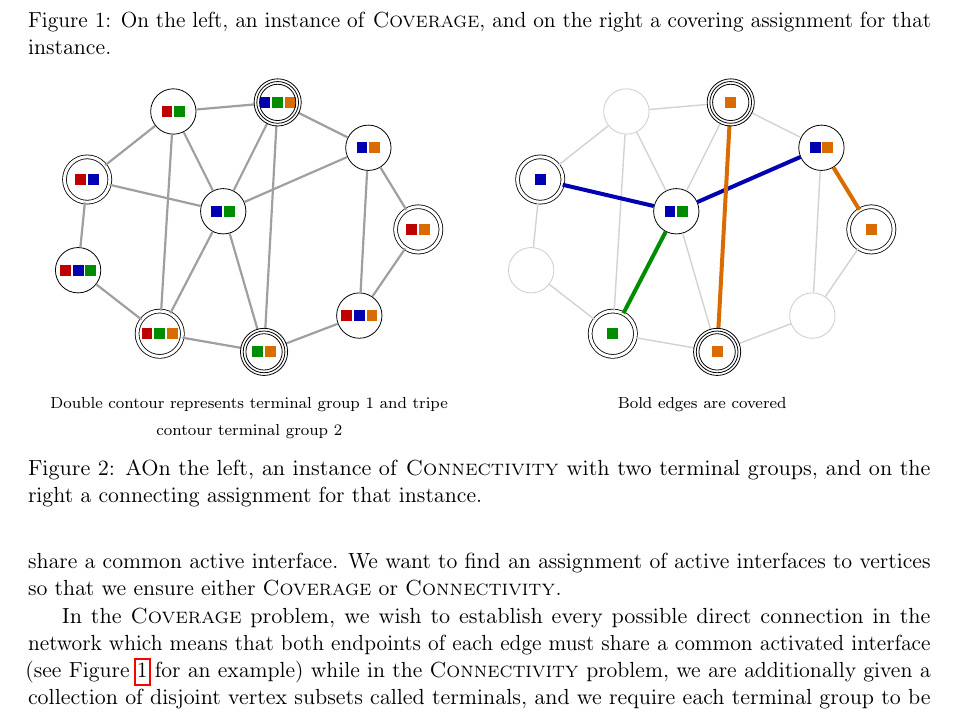
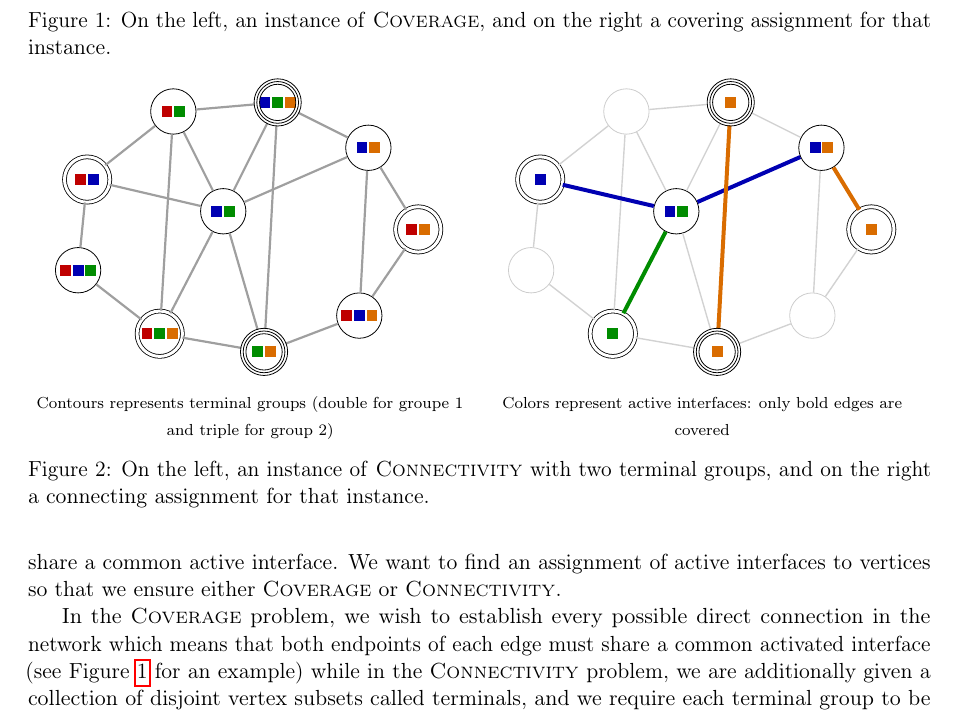
Before and after one commit to MSzyfel/Polylogarithmic-Approximation-for-Covering-and-Connecting-Multi-Interface-Networks, a LaTeX paper (main_arxiv.tex, which reads figures/connection-illustration.tex, sections/introduction.tex): part of page 2 of 14, cut so that both start at the same text. Compiled offline with pdfLaTeX.

Commit message:
corrected captions

```diff
--- a/figures/connection-illustration.tex
+++ b/figures/connection-illustration.tex
@@ -98,7 +98,7 @@
 \end{tikzpicture}
 
 \vspace{1mm}
-{\scriptsize Double contour represents terminal group 1 and tripe contour terminal group 2}
+{\scriptsize Contours represents terminal groups (double for groupe 1 and triple for group 2)}
 \end{minipage}
 \hfill
 \begin{minipage}[t]{0.49\linewidth}
@@ -176,5 +176,5 @@
 \end{tikzpicture}
 
 \vspace{1mm}
-{\scriptsize Bold edges are covered}
+{\scriptsize Colors represent active interfaces: only bold edges are covered}
 \end{minipage}
--- a/sections/introduction.tex
+++ b/sections/introduction.tex
@@ -15,7 +15,7 @@ In the \coverage problem, we wish to establish every possible direct connection
 \begin{figure}[t]
 \centering
 \input{figures/connection-illustration.tex}
-\caption{AOn the left, an instance of \connectivity with two terminal groups, and on the right a connecting assignment for that instance.}
+\caption{On the left, an instance of \connectivity with two terminal groups, and on the right a connecting assignment for that instance.}
 \label{example_connecting}
 \end{figure}
 
```
